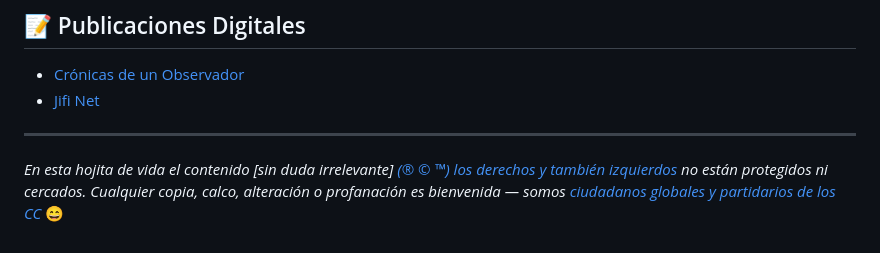
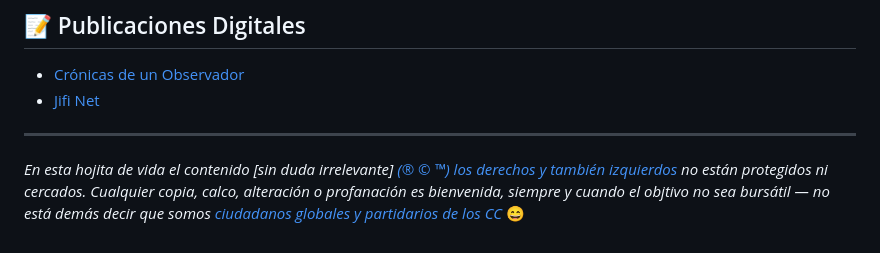
Before and after one commit to RamonTrrl/HojaDeVida-Digital, a Markdown page: README.md, the part around the change. Rendered like a GitHub page.

Commit message:
Update disclaimer text in README.md
atualización del readme

```diff
--- a/README.md
+++ b/README.md
@@ -65,4 +65,4 @@ Breve descripción acerca de mí [***curriculum vitae***](https://cronicasdeilus
 
 ---
 
-*En esta hojita de vida el contenido [sin duda irrelevante] [(® © ™) los derechos y también izquierdos](https://cronicasdeilusos.blogspot.com/2022/09/marcas-registradas-globales.html) no están protegidos ni cercados. Cualquier copia, calco, alteración o profanación es bienvenida — somos [ciudadanos globales y partidarios de los CC](https://cronicasdeilusos.blogspot.com/2021/12/mi-periodico-mural.html)* 😄
+*En esta hojita de vida el contenido [sin duda irrelevante] [(® © ™) los derechos y también izquierdos](https://cronicasdeilusos.blogspot.com/2022/09/marcas-registradas-globales.html) no están protegidos ni cercados. Cualquier copia, calco, alteración o profanación es bienvenida, siempre y cuando el objtivo no sea bursátil — no está demás decir que somos [ciudadanos globales y partidarios de los CC](https://cronicasdeilusos.blogspot.com/2021/12/mi-periodico-mural.html)* 😄
```
